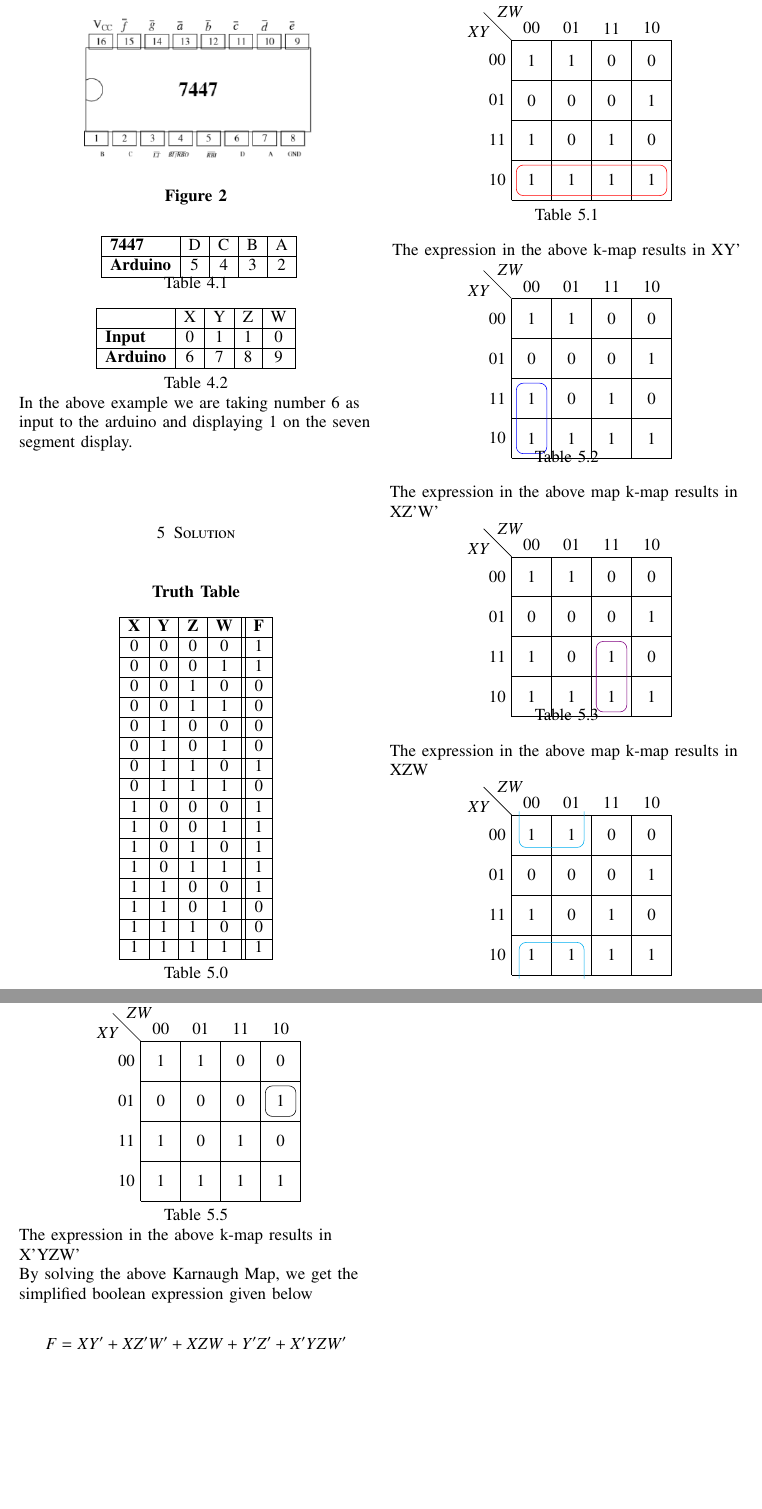
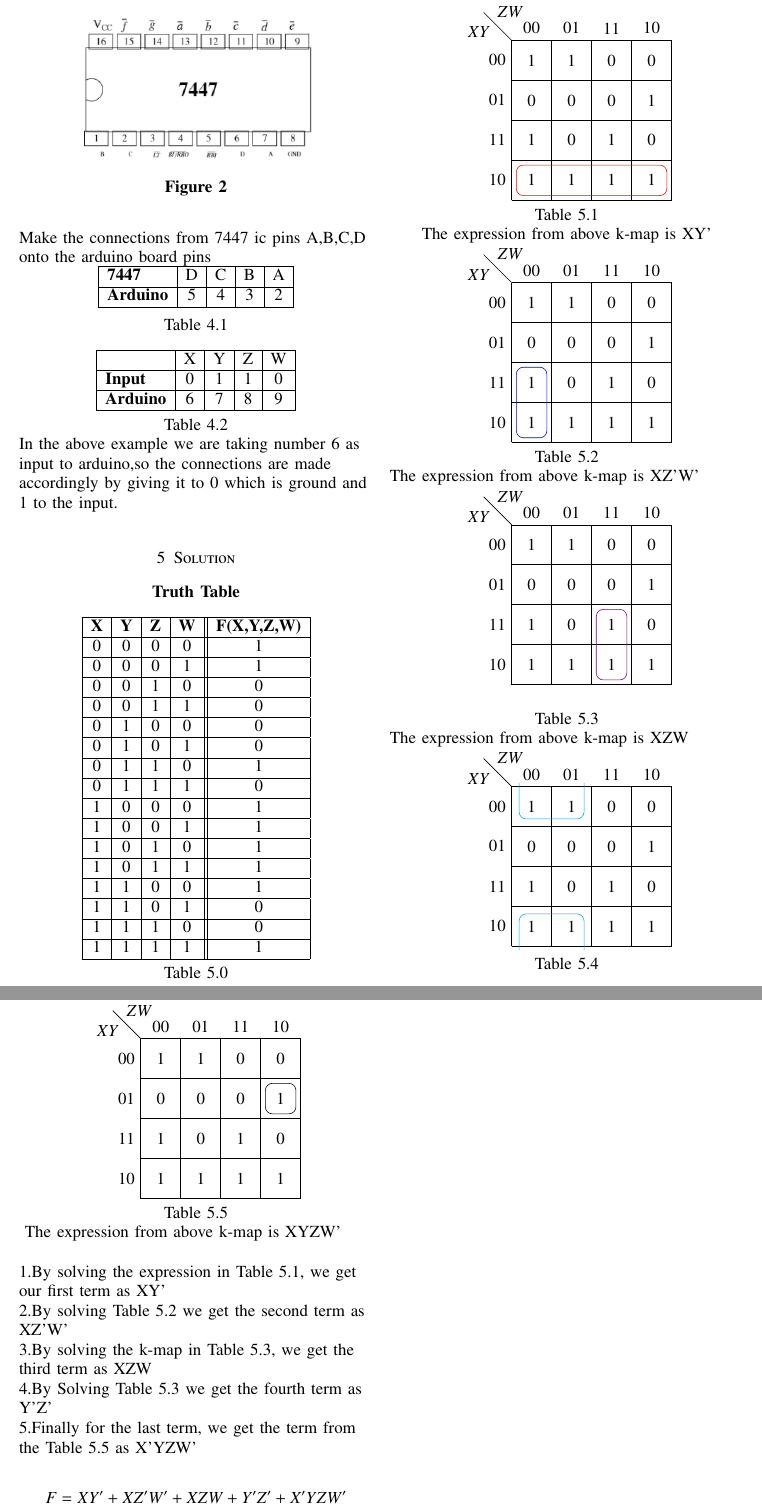
Before and after one commit to SurabhiSeetha/Fwciith2022, a LaTeX problem sheet (Assignment 1/(Latex).tex): two parts of pages 2 and 3 of 3, joined at a grey line, cut so that both start at the same text, the shorter picture padded with empty space. Compiled offline with pdfLaTeX.

Commit message:
Update (Latex).tex

```diff
--- a/Assignment 1/(Latex).tex
+++ b/Assignment 1/(Latex).tex
@@ -217,15 +222,15 @@ Make connections between seven segment display and the 7447 ic as per the given
 \textbf{Figure 2} \\
 \
 \end{center}
+\raggedright{Make the connections from 7447 ic pins A,B,C,D onto the arduino board pins}\\
 \centering
-\
 \begin{tabular}{|l|c|c|c|c|}
 \hline
 \textbf{7447} & D & C & B & A\\
 \hline
 \textbf{Arduino} & 5 & 4 & 3 & 2\\
 \hline
-\end{tabular}
+\end{tabular}\\
 \
 \centerline{Table 4.1}\\
 \
@@ -242,15 +247,14 @@ Make connections between seven segment display and the 7447 ic as per the given
 \
 \centerline{Table 4.2}
 \raggedright
-In the above example we are taking number 6 as input to the arduino and displaying 1 on the seven segment display.
-
+In the above example we are taking number 6 as input to arduino,so the connections are made accordingly by giving it to 0 which is ground and 1 to the input.
 \section{Solution}
 \centering
 \textbf{Truth Table}\\
 \
 \\\begin{tabular}{|c|c|c|c||c|}
 \hline
-\textbf{X} & \textbf{Y} & \textbf{Z} & \textbf{W} & \textbf{F}\\
+\textbf{X} & \textbf{Y} & \textbf{Z} & \textbf{W} & \textbf{F(X,Y,Z,W)}\\
 \hline
 0 & 0 & 0 & 0 & 1\\
 \hline
@@ -300,8 +304,7 @@ In the above example we are taking number 6 as input to the arduino and displayi
 \end{kvmap}
 \
 \centerline{Table 5.1}
-
-\raggedright{The expression in the above k-map results in XY'}
+\raggedright{The expression from above k-map is XY'}
 \centering
 \begin{kvmap}
     \begin{kvmatrix}{Z,W,X,Y}
@@ -311,12 +314,11 @@ In the above example we are taking number 6 as input to the arduino and displayi
     1 & 1 & 1 & 1\\
     \end{kvmatrix}
     \bundle[color=blue]{0}{2}{0}{3}
-\end{kvmap}\\
+\end{kvmap}
+\centerline{Table 5.2}
 
-\centerline{Table 5.2}
-\raggedright{The expression in the above map k-map results in XZ'W'}\\
+\raggedright{The expression from above k-map is XZ'W'}\\
 \centering
-
 \begin{kvmap}
     \begin{kvmatrix}{Z,W,X,Y}
     1 & 1 & 0 & 0\\
@@ -326,8 +328,9 @@ In the above example we are taking number 6 as input to the arduino and displayi
     \end{kvmatrix}
     \bundle[color=violet]{2}{2}{2}{3}
 \end{kvmap}\\
+\
 \centerline{Table 5.3}
-\raggedright{The expression in the above map k-map results in XZW}\\
+\raggedright{The expression from above k-map is XZW}\\
 \centering
 \begin{kvmap}
     \begin{kvmatrix}{Z,W,X,Y}
@@ -339,7 +342,8 @@ In the above example we are taking number 6 as input to the arduino and displayi
     \bundle[color=cyan,invert=true,reducespace=2pt,overlapmargins=6pt]{0}{0}{1}{3}
 \end{kvmap}\\
 \centerline{Table 5.4}
-\raggedright{The expression in the above k-map results in Y'Z'}
+
+\raggedright{The expression from above k-map is Y'Z'}
 \centering
 \begin{kvmap}
     \begin{kvmatrix}{Z,W,X,Y}
@@ -351,10 +355,16 @@ In the above example we are taking number 6 as input to the arduino and displayi
     \bundle[color=black]{3}{1}{3}{1}
 \end{kvmap}\\
 \centerline{Table 5.5}
-\raggedright{The expression in the above k-map results in X'YZW'}
- \\
+\
+\raggedright{The expression from above k-map is XYZW'}\\
+\
 \raggedright
-By solving the above Karnaugh Map, we get the simplified boolean expression given below\\
+
+1.By solving the expression in Table 5.1, we get our first term as XY'
+\\2.By solving Table 5.2 we get the second term as XZ'W'\\
+3.By solving the k-map in Table 5.3, we get the third term as XZW\\
+4.By Solving Table 5.3 we get the fourth term as Y'Z'\\
+5.Finally for the last term, we get the term from the Table 5.5 as X'YZW'\\
 \centering
 
 $$F=XY'+XZ'W'+XZW+Y'Z'+X'YZW'$$
```
Also changed, not shown: Assignment 1/(Latex).tex (23 more changed lines).
